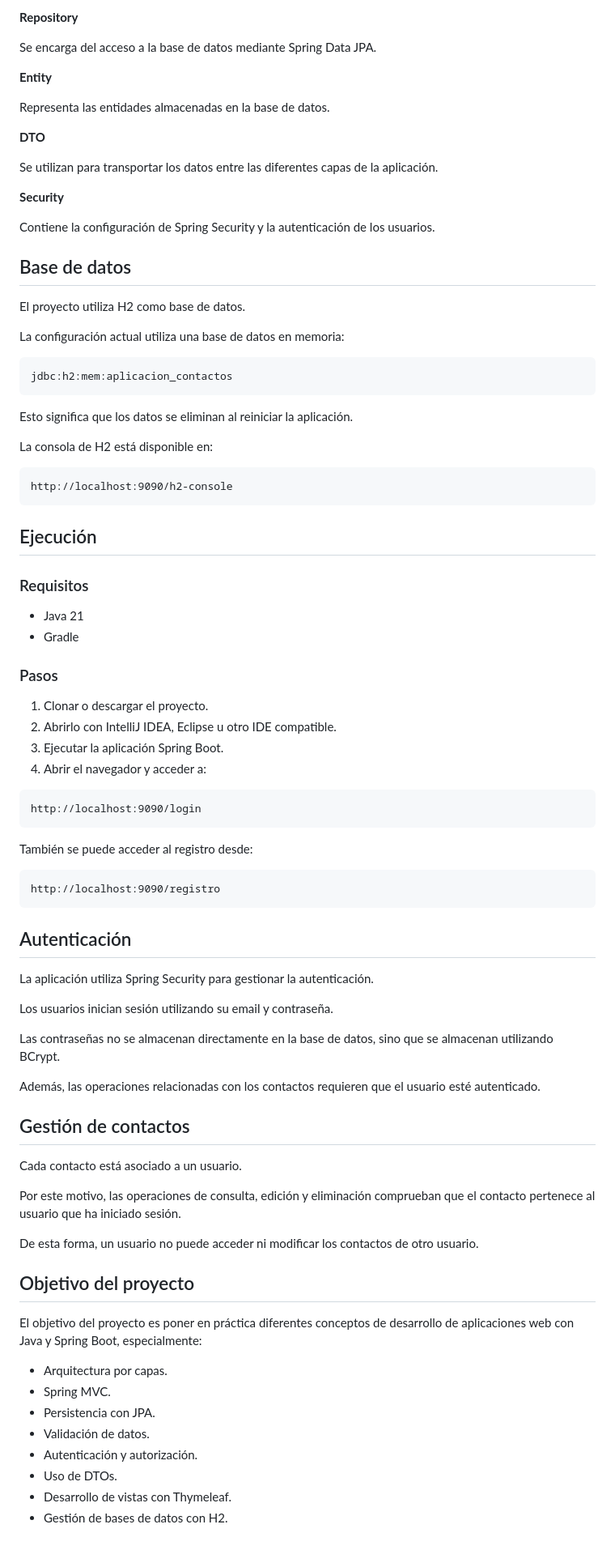
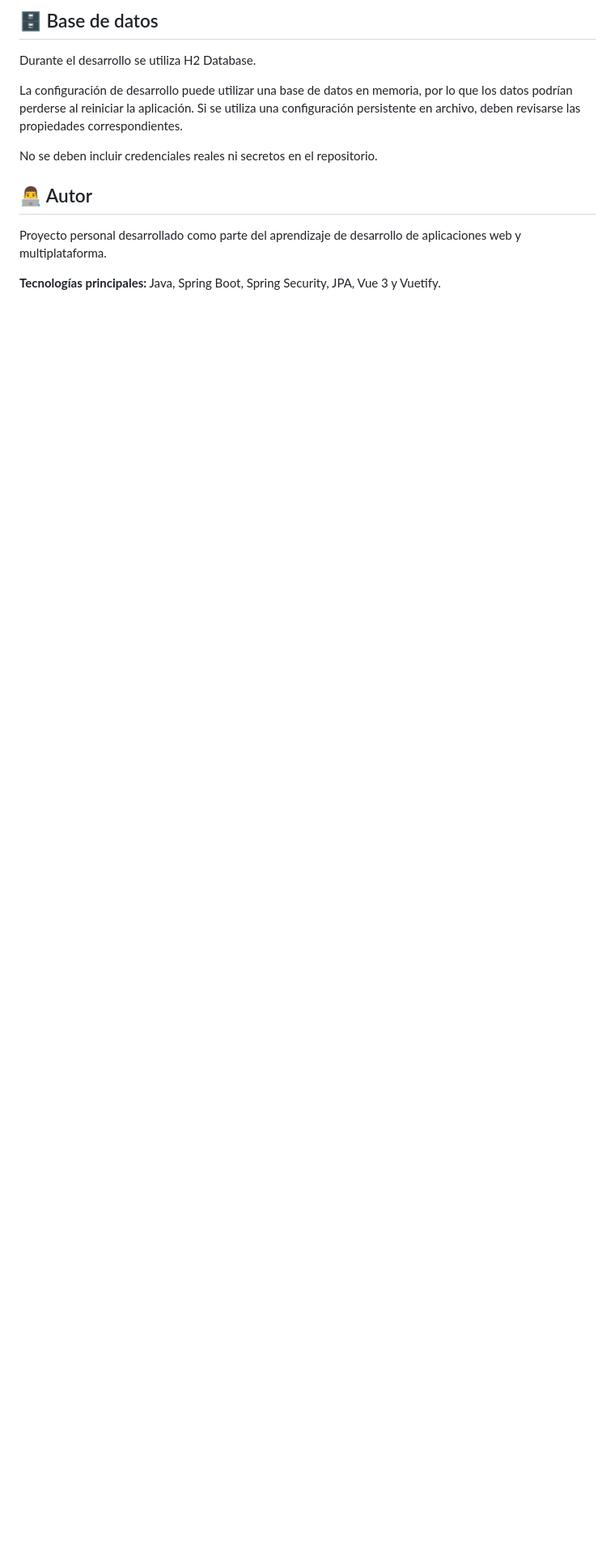
Before and after one commit to Andriy-Borukh/Aplicacion-contactos, a Markdown page: README.md, the part around one of its changes. Shown at 81% size. Rendered like a GitHub page; blank space fills up the shorter version.

````diff
--- a/README.md
+++ b/README.md
@@ -67,89 +213,14 @@ Contiene la lógica de negocio.
 
-**Repository**
+## 🗄️ Base de datos
 
-Se encarga del acceso a la base de datos mediante Spring Data JPA.
+Durante el desarrollo se utiliza H2 Database.
 
-**Entity**
+La configuración de desarrollo puede utilizar una base de datos en memoria, por lo que los datos podrían perderse al reiniciar la aplicación. Si se utiliza una configuración persistente en archivo, deben revisarse las propiedades correspondientes.
 
-Representa las entidades almacenadas en la base de datos.
+No se deben incluir credenciales reales ni secretos en el repositorio.
 
-**DTO**
+## 👨‍💻 Autor
 
-Se utilizan para transportar los datos entre las diferentes capas de la aplicación.
+Proyecto personal desarrollado como parte del aprendizaje de desarrollo de aplicaciones web y multiplataforma.
 
-**Security**
-
-Contiene la configuración de Spring Security y la autenticación de los usuarios.
-
-## Base de datos
-
-El proyecto utiliza H2 como base de datos.
-
-La configuración actual utiliza una base de datos en memoria:
-
-```text
-jdbc:h2:mem:aplicacion_contactos
-```
-
-Esto significa que los datos se eliminan al reiniciar la aplicación.
-
-La consola de H2 está disponible en:
-
-```text
-http://localhost:9090/h2-console
-```
-
-## Ejecución
-
-### Requisitos
-
-* Java 21
-* Gradle
-
-### Pasos
-
-1. Clonar o descargar el proyecto.
-2. Abrirlo con IntelliJ IDEA, Eclipse u otro IDE compatible.
-3. Ejecutar la aplicación Spring Boot.
-4. Abrir el navegador y acceder a:
-
-```text
-http://localhost:9090/login
-```
-
-También se puede acceder al registro desde:
-
-```text
-http://localhost:9090/registro
-```
-
-## Autenticación
-
-La aplicación utiliza Spring Security para gestionar la autenticación.
-
-Los usuarios inician sesión utilizando su email y contraseña.
-
-Las contraseñas no se almacenan directamente en la base de datos, sino que se almacenan utilizando BCrypt.
-
-Además, las operaciones relacionadas con los contactos requieren que el usuario esté autenticado.
-
-## Gestión de contactos
-
-Cada contacto está asociado a un usuario.
-
-Por este motivo, las operaciones de consulta, edición y eliminación comprueban que el contacto pertenece al usuario que ha iniciado sesión.
-
-De esta forma, un usuario no puede acceder ni modificar los contactos de otro usuario.
-
-## Objetivo del proyecto
-
-El objetivo del proyecto es poner en práctica diferentes conceptos de desarrollo de aplicaciones web con Java y Spring Boot, especialmente:
-
-* Arquitectura por capas.
-* Spring MVC.
-* Persistencia con JPA.
-* Validación de datos.
-* Autenticación y autorización.
-* Uso de DTOs.
-* Desarrollo de vistas con Thymeleaf.
-* Gestión de bases de datos con H2.
+**Tecnologías principales:** Java, Spring Boot, Spring Security, JPA, Vue 3 y Vuetify.
````
Also changed, not shown: other parts of README.md (+193 -47 lines).
